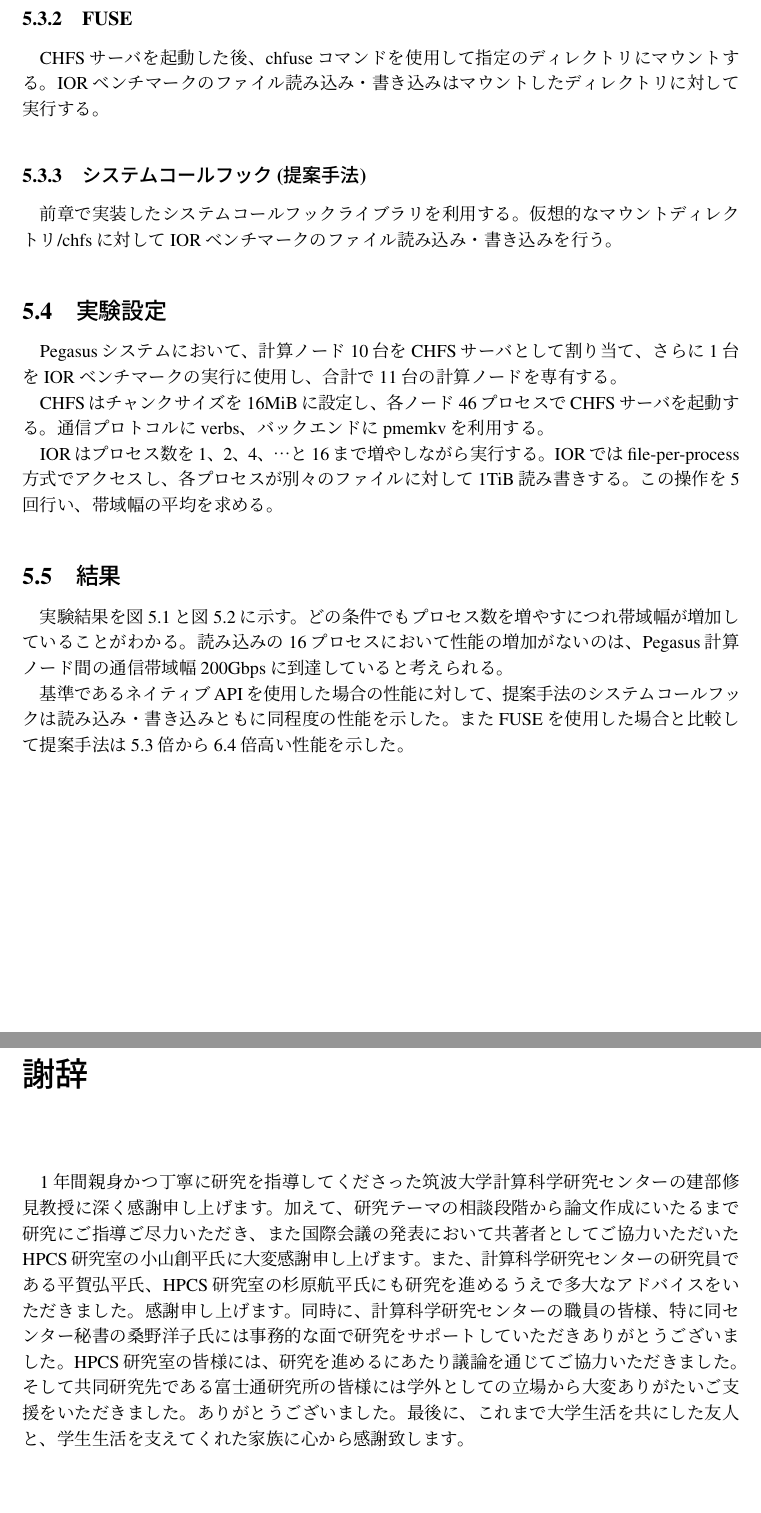
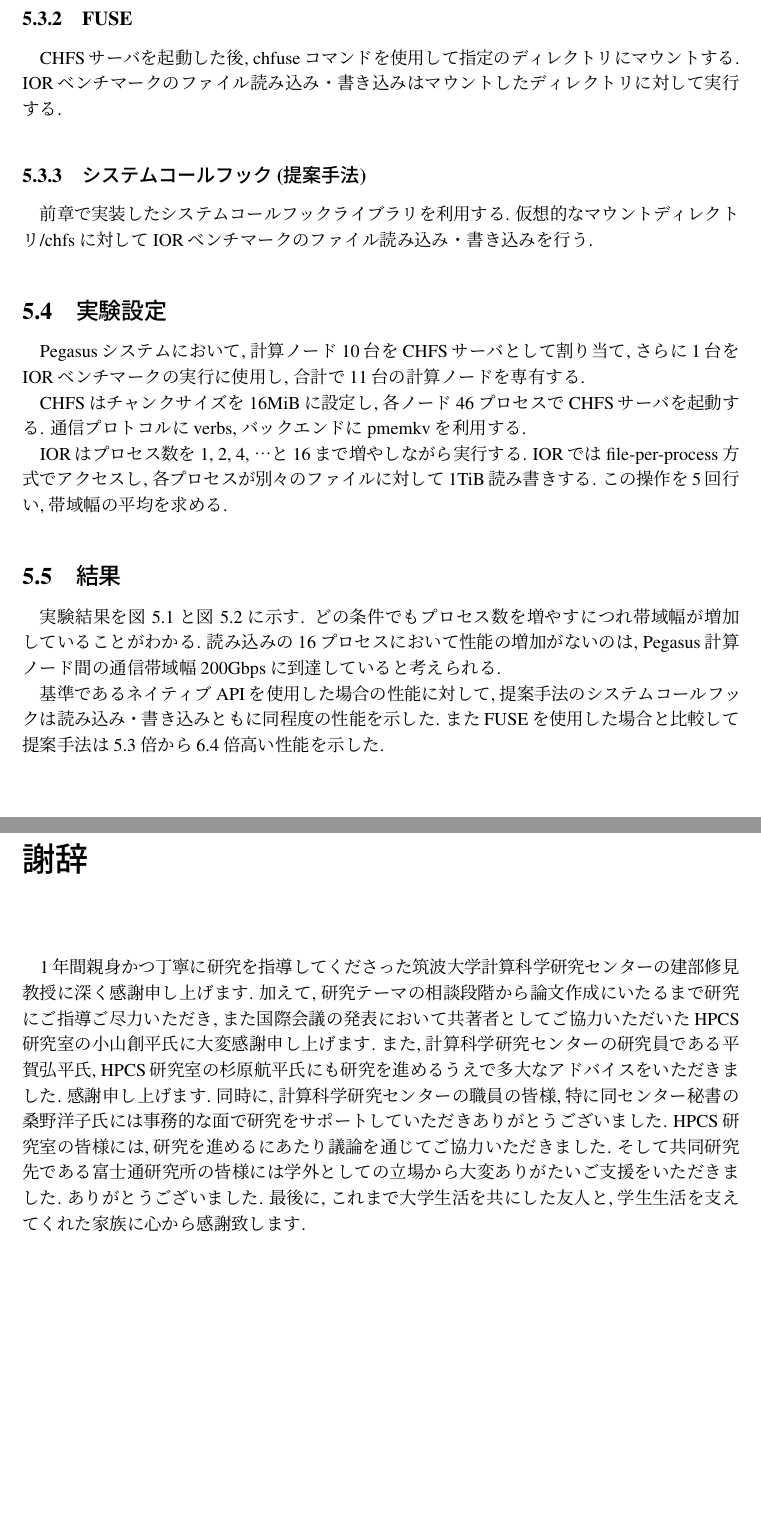
Before and after one commit to Kerusu-1984/thesis, a LaTeX thesis (main.tex): two parts of pages 17 and 20 of 22, joined at a grey line, cut so that both start at the same text, the shorter picture padded with empty space. Compiled offline with pLaTeX and dvipdfmx.

Commit message:
ドット・カンマ統一

```diff
--- a/main.tex
+++ b/main.tex
@@ -254,25 +254,25 @@ CHFSクライアントライブラリの関数を呼び出すことでCHFS上の
 \subsection{FUSE}
-CHFSサーバを起動した後、chfuseコマンドを使用して指定のディレクトリにマウントする。IORベンチマークのファイル読み込み・書き込みは
-マウントしたディレクトリに対して実行する。
+CHFSサーバを起動した後, chfuseコマンドを使用して指定のディレクトリにマウントする. IORベンチマークのファイル読み込み・書き込みは
+マウントしたディレクトリに対して実行する.
 \subsection{システムコールフック(提案手法)}
-前章で実装したシステムコールフックライブラリを利用する。仮想的なマウントディレクトリ/chfsに対してIORベンチマークのファイル読み込み・
-書き込みを行う。
+前章で実装したシステムコールフックライブラリを利用する. 仮想的なマウントディレクトリ/chfsに対してIORベンチマークのファイル読み込み・
+書き込みを行う.
 \section{実験設定}
-Pegasusシステムにおいて、計算ノード10台をCHFSサーバとして割り当て、さらに1台をIORベンチマークの実行に使用し、合計で11台の計算ノードを
-専有する。
+Pegasusシステムにおいて, 計算ノード10台をCHFSサーバとして割り当て, さらに1台をIORベンチマークの実行に使用し, 合計で11台の計算ノードを
+専有する.
 
-CHFSはチャンクサイズを16MiBに設定し、各ノード46プロセスでCHFSサーバを起動する。通信プロトコルにverbs、バックエンドにpmemkvを利用する。
+CHFSはチャンクサイズを16MiBに設定し, 各ノード46プロセスでCHFSサーバを起動する. 通信プロトコルにverbs, バックエンドにpmemkvを利用する.
 
-IORはプロセス数を1、2、4、…と16まで増やしながら実行する。IORではfile-per-process方式でアクセスし、各プロセスが別々のファイルに
-対して1TiB読み書きする。この操作を5回行い、帯域幅の平均を求める。
+IORはプロセス数を1, 2, 4, …と16まで増やしながら実行する. IORではfile-per-process方式でアクセスし, 各プロセスが別々のファイルに
+対して1TiB読み書きする. この操作を5回行い, 帯域幅の平均を求める.
 \section{結果}
 
-実験結果を\figurename~\ref{fig:Evaluation read}と\figurename~\ref{fig:Evaluation write}に示す。どの条件でもプロセス数を増やすに
-つれ帯域幅が増加していることがわかる。読み込みの16プロセスにおいて性能の増加がないのは、Pegasus計算ノード間の通信帯域幅200Gbpsに
-到達していると考えられる。
+実験結果を\figurename~\ref{fig:Evaluation read}と\figurename~\ref{fig:Evaluation write}に示す. どの条件でもプロセス数を増やすに
+つれ帯域幅が増加していることがわかる. 読み込みの16プロセスにおいて性能の増加がないのは, Pegasus計算ノード間の通信帯域幅200Gbpsに
+到達していると考えられる.
 
-基準であるネイティブAPIを使用した場合の性能に対して、提案手法のシステムコールフックは読み込み・書き込みともに同程度の性能を示した。
-またFUSEを使用した場合と比較して提案手法は5.3倍から6.4倍高い性能を示した。
+基準であるネイティブAPIを使用した場合の性能に対して, 提案手法のシステムコールフックは読み込み・書き込みともに同程度の性能を示した.
+またFUSEを使用した場合と比較して提案手法は5.3倍から6.4倍高い性能を示した.
 
 \newpage
 
@@ -317,14 +317,14 @@ CHFS上で動作させることに成功している.
 
 \chapter*{謝辞}
 \addcontentsline{toc}{chapter}{\numberline{}謝辞}
-1年間親身かつ丁寧に研究を指導してくださった筑波大学計算科学研究センターの建部修見教授に深く感謝申し上げます。
-加えて、研究テーマの相談段階から論文作成にいたるまで研究にご指導ご尽力いただき、また国際会議の発表において共著者として
-ご協力いただいたHPCS研究室の小山創平氏に大変感謝申し上げます。
-また、計算科学研究センターの研究員である平賀弘平氏、HPCS研究室の杉原航平氏にも研究を進めるうえで多大なアドバイスをいただきました。感謝申し上げます。
-同時に、計算科学研究センターの職員の皆様、特に同センター秘書の桑野洋子氏には事務的な面で研究をサポートしていただきありがとうございました。
-HPCS研究室の皆様には、研究を進めるにあたり議論を通じてご協力いただきました。
-そして共同研究先である富士通研究所の皆様には学外としての立場から大変ありがたいご支援をいただきました。ありがとうございました。
-最後に、これまで大学生活を共にした友人と、学生生活を支えてくれた家族に心から感謝致します。
+1年間親身かつ丁寧に研究を指導してくださった筑波大学計算科学研究センターの建部修見教授に深く感謝申し上げます.
+加えて, 研究テーマの相談段階から論文作成にいたるまで研究にご指導ご尽力いただき, また国際会議の発表において共著者として
+ご協力いただいたHPCS研究室の小山創平氏に大変感謝申し上げます.
+また, 計算科学研究センターの研究員である平賀弘平氏, HPCS研究室の杉原航平氏にも研究を進めるうえで多大なアドバイスをいただきました. 感謝申し上げます.
+同時に, 計算科学研究センターの職員の皆様, 特に同センター秘書の桑野洋子氏には事務的な面で研究をサポートしていただきありがとうございました.
+HPCS研究室の皆様には, 研究を進めるにあたり議論を通じてご協力いただきました.
+そして共同研究先である富士通研究所の皆様には学外としての立場から大変ありがたいご支援をいただきました. ありがとうございました.
+最後に, これまで大学生活を共にした友人と, 学生生活を支えてくれた家族に心から感謝致します.
 
 \newpage
 
```
Also changed, not shown: main.pdf, main.tex (30 more changed lines).
